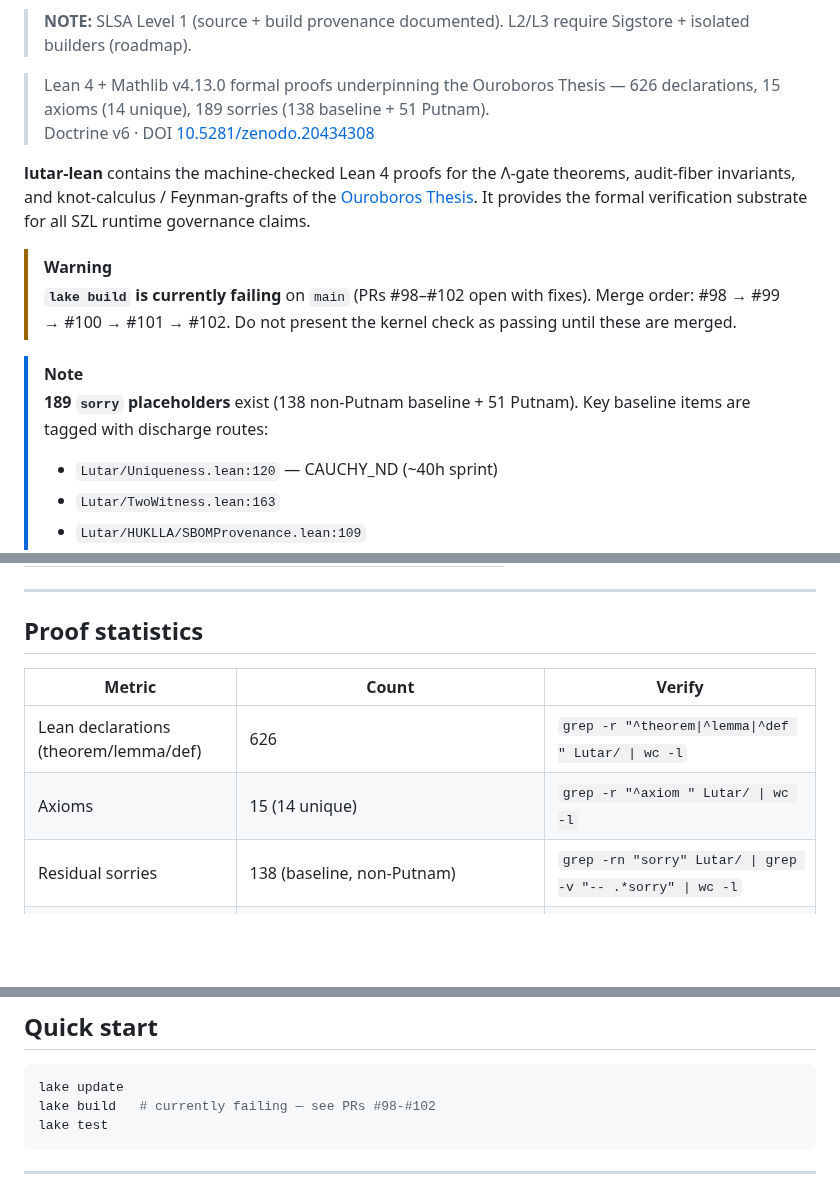
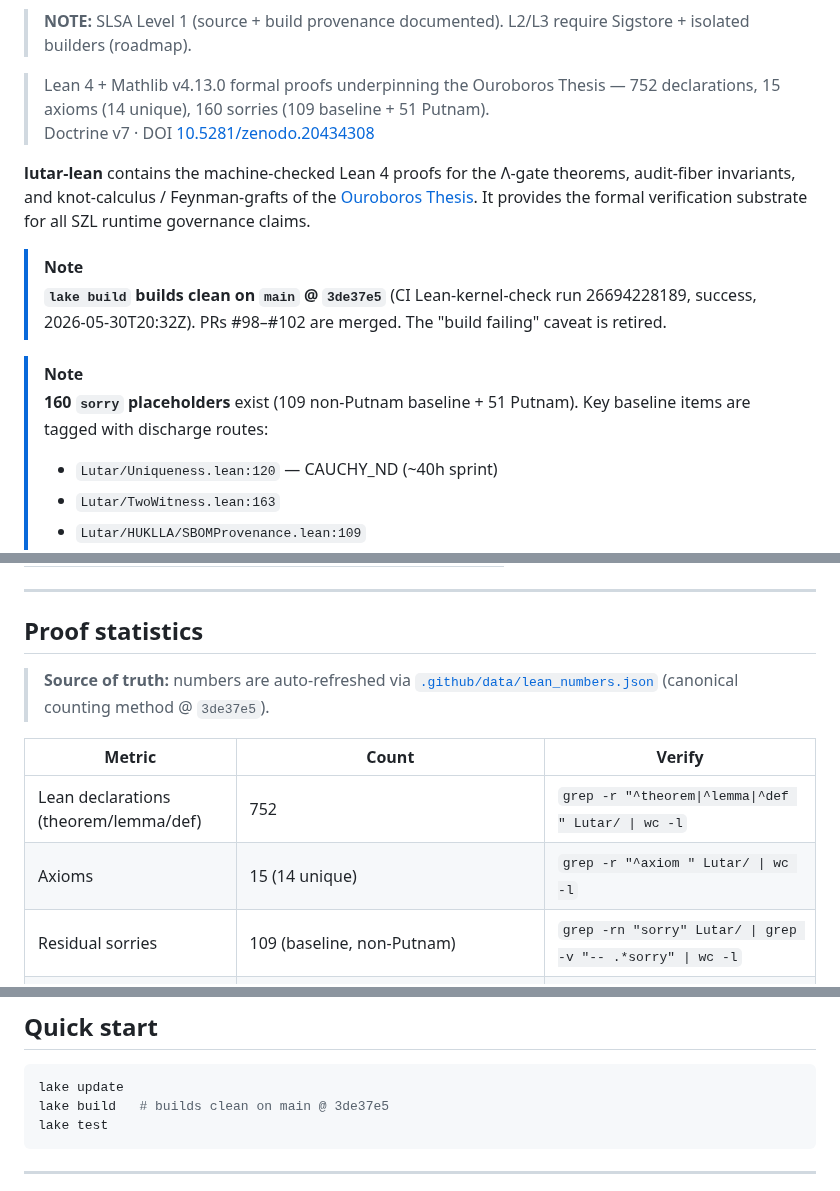
Before and after one commit to szl-holdings/lutar-lean, a Markdown page: README.md, 3 parts joined by grey strips. Rendered like a GitHub page; blank space fills up the shorter version.

Commit message:
chore(numbers): Doctrine v7 + 752/160 sweep — retire stale 626/189/v6
- 626 declarations → 752 (canonical @ 3de37e5 per lean_numbers.py)
- 189 sorries → 160 (109 baseline + 51 Putnam, canonical)
- 138 baseline → 109 baseline
- Doctrine v6 → Doctrine v7 (two occurrences)
- WARNING block: lake build failing → NOTE: builds clean on main @ 3de37e5
  (CI run 26694228189, success, 2026-05-30T20:32Z; PRs #98-#102 merged)
- Proof statistics table: adds lean_numbers.json source-of-truth pointer
- Quick start: removes stale PRs #98-#102 caveat

Source of truth: szl-holdings/.github/.github/data/lean_numbers.json
Reproducibility: 3de37e5 (main HEAD, CI kernel check passing).

Banned-token grep: CLEAN (revolutionary|unprecedented|world-class|seamless|
industry-leading|cutting-edge|game-changing|breakthrough|premier|best-in-class|
immaculate|state-of-the-art|Bo11y|Bolly|Boss|Jarvis).

Signed-off-by: Stephen P. Lutar Jr. <stephenlutar2@gmail.com>

````diff
--- a/README.md
+++ b/README.md
@@ -31,16 +31,16 @@
 
 > **NOTE:** SLSA Level 1 (source + build provenance documented). L2/L3 require Sigstore + isolated builders (roadmap).
 
-> Lean 4 + Mathlib v4.13.0 formal proofs underpinning the Ouroboros Thesis — 626 declarations, 15 axioms (14 unique), 189 sorries (138 baseline + 51 Putnam).
-> Doctrine v6 · DOI [10.5281/zenodo.20434308](https://doi.org/10.5281/zenodo.20434308)
+> Lean 4 + Mathlib v4.13.0 formal proofs underpinning the Ouroboros Thesis — 752 declarations, 15 axioms (14 unique), 160 sorries (109 baseline + 51 Putnam).
+> Doctrine v7 · DOI [10.5281/zenodo.20434308](https://doi.org/10.5281/zenodo.20434308)
 
 **lutar-lean** contains the machine-checked Lean 4 proofs for the Λ-gate theorems, audit-fiber invariants, and knot-calculus / Feynman-grafts of the [Ouroboros Thesis](https://github.com/szl-holdings/ouroboros-thesis). It provides the formal verification substrate for all SZL runtime governance claims.
 
-> [!WARNING]
-> **`lake build` is currently failing** on `main` (PRs #98–#102 open with fixes). Merge order: #98 → #99 → #100 → #101 → #102. Do not present the kernel check as passing until these are merged.
+> [!NOTE]
+> **`lake build` builds clean on `main` @ `3de37e5`** (CI Lean-kernel-check run 26694228189, success, 2026-05-30T20:32Z). PRs #98–#102 are merged. The "build failing" caveat is retired.
 
 > [!NOTE]
-> **189 `sorry` placeholders** exist (138 non-Putnam baseline + 51 Putnam). Key baseline items are tagged with discharge routes:
+> **160 `sorry` placeholders** exist (109 non-Putnam baseline + 51 Putnam). Key baseline items are tagged with discharge routes:
 > - `Lutar/Uniqueness.lean:120` — CAUCHY_ND (~40h sprint)
 > - `Lutar/TwoWitness.lean:163`
 > - `Lutar/HUKLLA/SBOMProvenance.lean:109`
@@ -63,11 +63,13 @@
 
 ## Proof statistics
 
+> **Source of truth:** numbers are auto-refreshed via [`.github/data/lean_numbers.json`](https://github.com/szl-holdings/.github/blob/main/.github/data/lean_numbers.json) (canonical counting method @ `3de37e5`).
+
 | Metric | Count | Verify |
 |--------|-------|--------|
-| Lean declarations (theorem/lemma/def) | 626 | `grep -r "^theorem\|^lemma\|^def " Lutar/ \| wc -l` |
+| Lean declarations (theorem/lemma/def) | 752 | `grep -r "^theorem\|^lemma\|^def " Lutar/ \| wc -l` |
 | Axioms | 15 (14 unique) | `grep -r "^axiom " Lutar/ \| wc -l` |
-| Residual sorries | 138 (baseline, non-Putnam) | `grep -rn "sorry" Lutar/ \| grep -v "-- .*sorry" \| wc -l` |
+| Residual sorries | 109 (baseline, non-Putnam) | `grep -rn "sorry" Lutar/ \| grep -v "-- .*sorry" \| wc -l` |
 | Putnam tracked sorries | 51 — 0/12 fully proved, 12/12 skeletoned. Every `putnam_*_correct` is a `True`-shell (P_A1, P_A3) or carries a tracked `sorry` (A2, A4, A5, A6, B1–B6). | `for f in Lutar/Putnam/P_*.lean; do echo "$f: $(grep -c '\bsorry\b' $f)"; done` |
 | Zenodo DOIs (org) | 7 | [Zenodo community](https://zenodo.org/communities/szl-holdings) |
 | HF Spaces (org) | 26 | [SZLHOLDINGS HF org](https://huggingface.co/SZLHOLDINGS) |
@@ -97,7 +99,7 @@ theorem lutar_bounds {k : ℕ} (w : Fin k → ℝ≥0) (x : Fin k → ℝ≥0) :
 
 ```bash
 lake update
-lake build   # currently failing — see PRs #98-#102
+lake build   # builds clean on main @ 3de37e5
 lake test
 ```
 
````
Also changed, not shown: other parts of README.md (+1 -1 lines).
